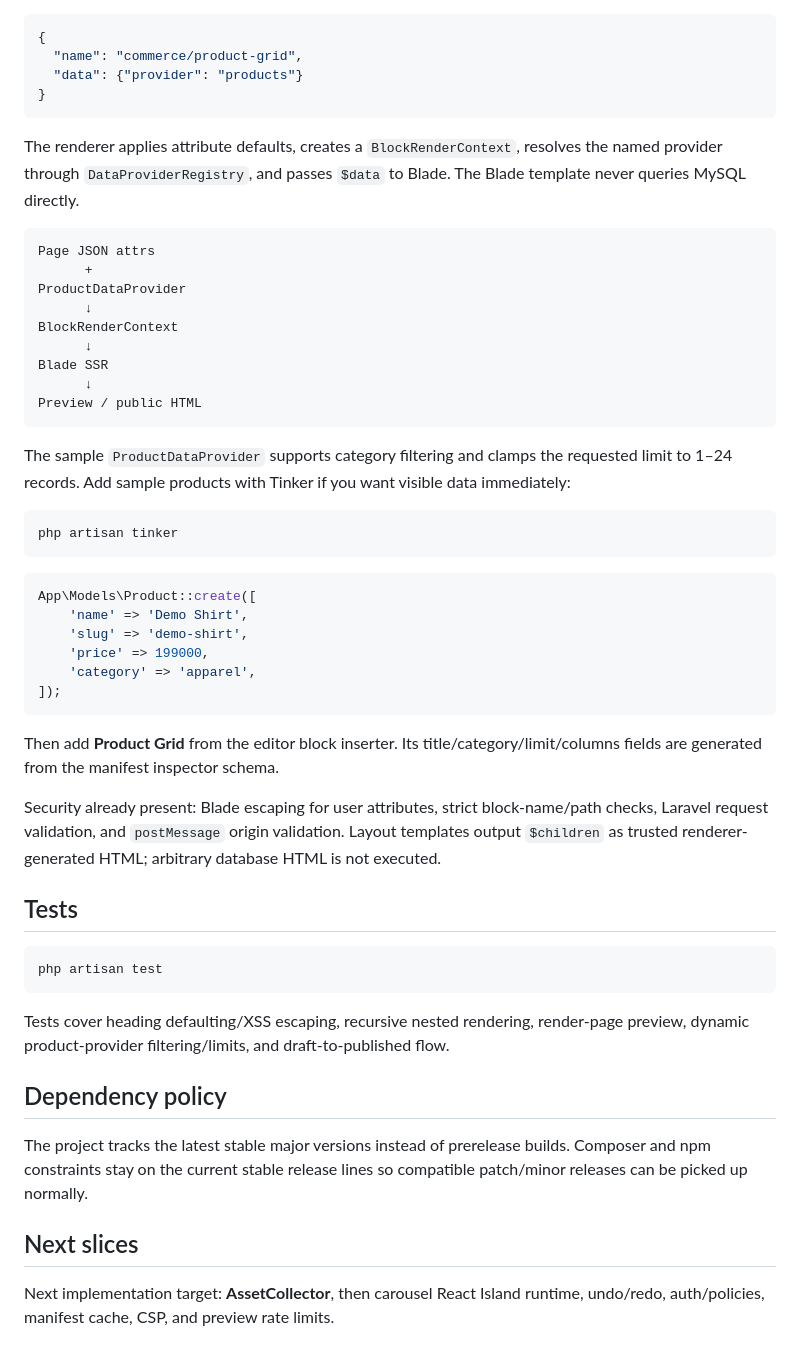
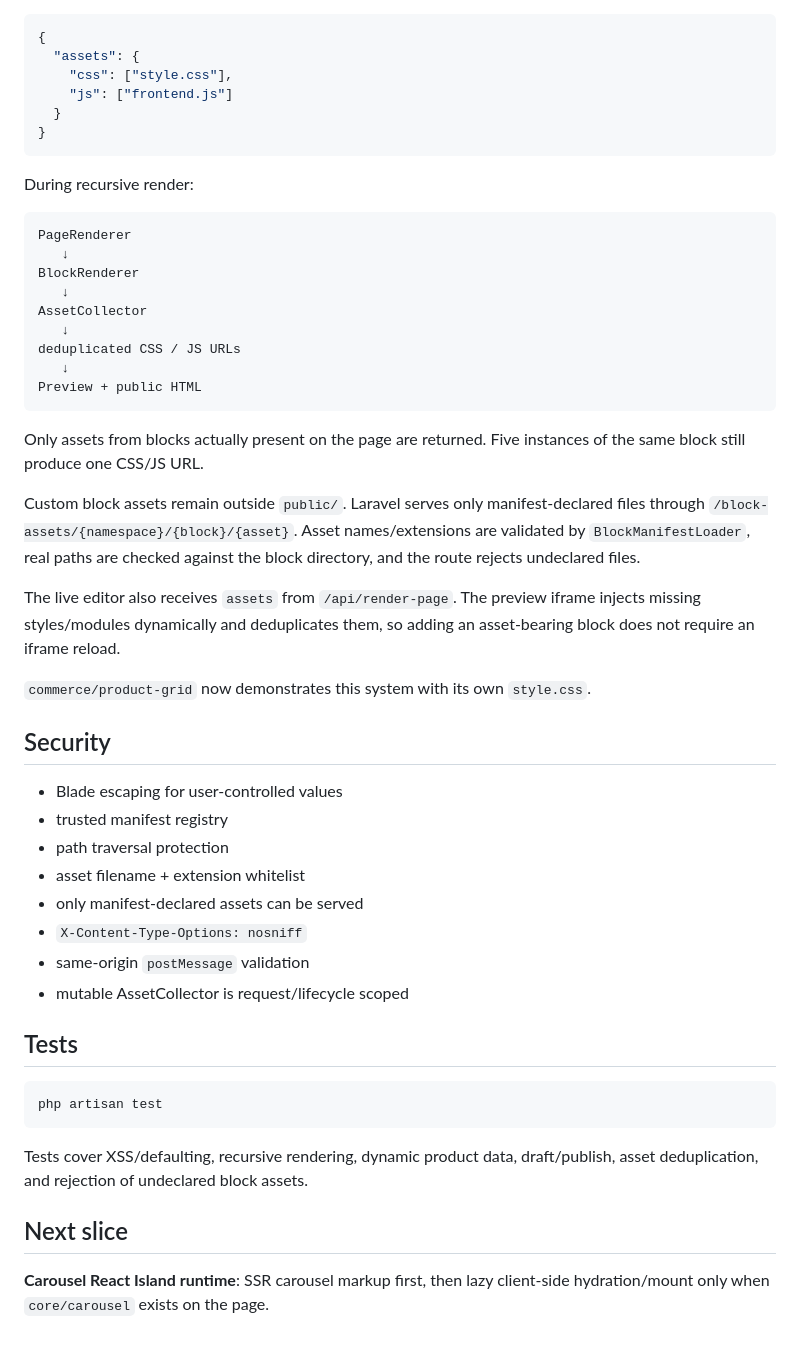
Before and after one commit to zaengit/page-builder, a Markdown page: README.md, the part around one of its changes. GitHub-like rendering.

Commit message:
docs: document asset collector slice

````diff
--- a/README.md
+++ b/README.md
@@ -104,43 +67,45 @@ Structural changes are previewed without saving: the editor posts the current dr
 
 ```json
 {
-  "name": "commerce/product-grid",
-  "data": {"provider": "products"}
+  "assets": {
+    "css": ["style.css"],
+    "js": ["frontend.js"]
+  }
 }
 ```
 
-The renderer applies attribute defaults, creates a `BlockRenderContext`, resolves the named provider through `DataProviderRegistry`, and passes `$data` to Blade. The Blade template never queries MySQL directly.
+During recursive render:
 
 ```text
-Page JSON attrs
-      +
-ProductDataProvider
-      ↓
-BlockRenderContext
-      ↓
-Blade SSR
-      ↓
-Preview / public HTML
+PageRenderer
+   ↓
+BlockRenderer
+   ↓
+AssetCollector
+   ↓
+deduplicated CSS / JS URLs
+   ↓
+Preview + public HTML
 ```
 
-The sample `ProductDataProvider` supports category filtering and clamps the requested limit to 1–24 records. Add sample products with Tinker if you want visible data immediately:
+Only assets from blocks actually present on the page are returned. Five instances of the same block still produce one CSS/JS URL.
 
-```bash
-php artisan tinker
-```
+Custom block assets remain outside `public/`. Laravel serves only manifest-declared files through `/block-assets/{namespace}/{block}/{asset}`. Asset names/extensions are validated by `BlockManifestLoader`, real paths are checked against the block directory, and the route rejects undeclared files.
 
-```php
-App\Models\Product::create([
-    'name' => 'Demo Shirt',
-    'slug' => 'demo-shirt',
-    'price' => 199000,
-    'category' => 'apparel',
-]);
-```
+The live editor also receives `assets` from `/api/render-page`. The preview iframe injects missing styles/modules dynamically and deduplicates them, so adding an asset-bearing block does not require an iframe reload.
 
-Then add **Product Grid** from the editor block inserter. Its title/category/limit/columns fields are generated from the manifest inspector schema.
+`commerce/product-grid` now demonstrates this system with its own `style.css`.
 
-Security already present: Blade escaping for user attributes, strict block-name/path checks, Laravel request validation, and `postMessage` origin validation. Layout templates output `$children` as trusted renderer-generated HTML; arbitrary database HTML is not executed.
+## Security
+
+- Blade escaping for user-controlled values
+- trusted manifest registry
+- path traversal protection
+- asset filename + extension whitelist
+- only manifest-declared assets can be served
+- `X-Content-Type-Options: nosniff`
+- same-origin `postMessage` validation
+- mutable AssetCollector is request/lifecycle scoped
 
 ## Tests
 
@@ -148,12 +113,8 @@ Security already present: Blade escaping for user attributes, strict block-name/
 php artisan test
 ```
 
-Tests cover heading defaulting/XSS escaping, recursive nested rendering, render-page preview, dynamic product-provider filtering/limits, and draft-to-published flow.
+Tests cover XSS/defaulting, recursive rendering, dynamic product data, draft/publish, asset deduplication, and rejection of undeclared block assets.
 
-## Dependency policy
+## Next slice
 
-The project tracks the latest stable major versions instead of prerelease builds. Composer and npm constraints stay on the current stable release lines so compatible patch/minor releases can be picked up normally.
-
-## Next slices
-
-Next implementation target: **AssetCollector**, then carousel React Island runtime, undo/redo, auth/policies, manifest cache, CSP, and preview rate limits.
+**Carousel React Island runtime**: SSR carousel markup first, then lazy client-side hydration/mount only when `core/carousel` exists on the page.
````
Also changed, not shown: other parts of README.md (+11 -48 lines).
